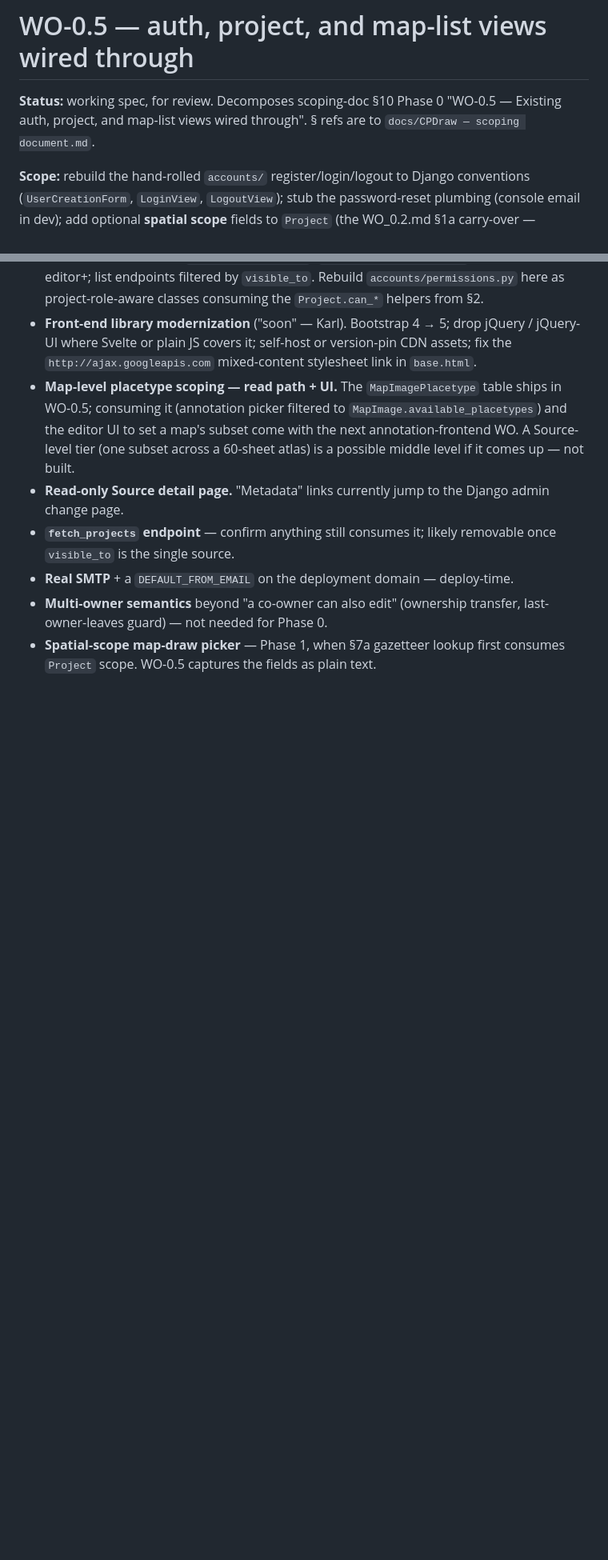
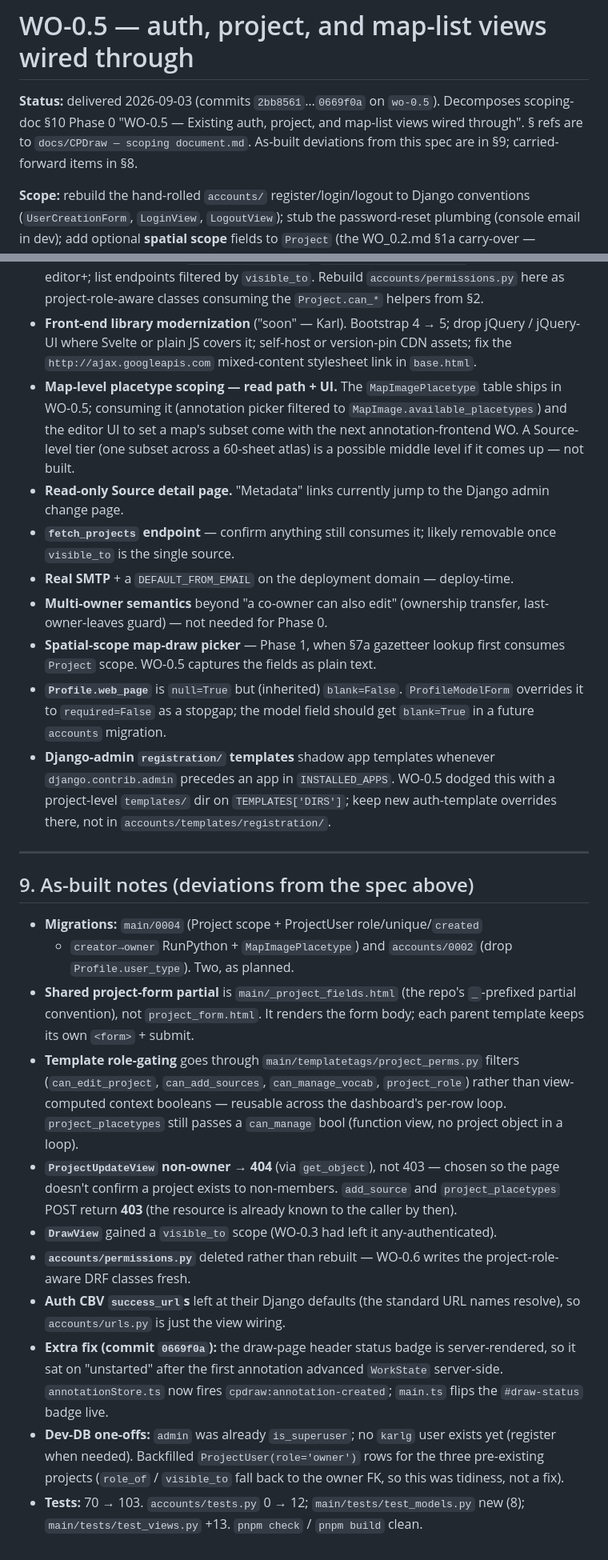
Before and after one commit to kgeographer/cpdraw, a Markdown page: docs/WO_0.5.md, 2 parts joined by grey strips. Shown at 80% size. Drawn GitHub-style; blank space fills up the shorter version.

```diff
--- a/docs/WO_0.5.md
+++ b/docs/WO_0.5.md
@@ -1,8 +1,9 @@
 # WO-0.5 — auth, project, and map-list views wired through
 
-**Status:** working spec, for review. Decomposes scoping-doc §10 Phase 0 "WO-0.5 —
-Existing auth, project, and map-list views wired through". § refs are to
-`docs/CPDraw — scoping document.md`.
+**Status:** delivered 2026-09-03 (commits `2bb8561`…`0669f0a` on `wo-0.5`).
+Decomposes scoping-doc §10 Phase 0 "WO-0.5 — Existing auth, project, and map-list
+views wired through". § refs are to `docs/CPDraw — scoping document.md`.
+As-built deviations from this spec are in §9; carried-forward items in §8.
 
 **Scope:** rebuild the hand-rolled `accounts/` register/login/logout to Django
 conventions (`UserCreationForm`, `LoginView`, `LogoutView`); stub the
@@ -443,3 +444,45 @@ draw` path is navigable end to end with working back-links. The Braga demo path
   transfer, last-owner-leaves guard) — not needed for Phase 0.
 - **Spatial-scope map-draw picker** — Phase 1, when §7a gazetteer lookup first
   consumes `Project` scope. WO-0.5 captures the fields as plain text.
+- **`Profile.web_page`** is `null=True` but (inherited) `blank=False`.
+  `ProfileModelForm` overrides it to `required=False` as a stopgap; the model
+  field should get `blank=True` in a future `accounts` migration.
+- **Django-admin `registration/` templates** shadow app templates whenever
+  `django.contrib.admin` precedes an app in `INSTALLED_APPS`. WO-0.5 dodged this
+  with a project-level `templates/` dir on `TEMPLATES['DIRS']`; keep new
+  auth-template overrides there, not in `accounts/templates/registration/`.
+
+---
+
+## 9. As-built notes (deviations from the spec above)
+
+- **Migrations:** `main/0004` (Project scope + ProjectUser role/unique/`created`
+  + `creator→owner` RunPython + `MapImagePlacetype`) and
+  `accounts/0002` (drop `Profile.user_type`). Two, as planned.
+- **Shared project-form partial** is `main/_project_fields.html` (the repo's
+  `_`-prefixed partial convention), not `project_form.html`. It renders the form
+  body; each parent template keeps its own `<form>` + submit.
+- **Template role-gating** goes through `main/templatetags/project_perms.py`
+  filters (`can_edit_project`, `can_add_sources`, `can_manage_vocab`,
+  `project_role`) rather than view-computed context booleans — reusable across
+  the dashboard's per-row loop. `project_placetypes` still passes a `can_manage`
+  bool (function view, no project object in a loop).
+- **`ProjectUpdateView` non-owner → 404** (via `get_object`), not 403 — chosen so
+  the page doesn't confirm a project exists to non-members. `add_source` and
+  `project_placetypes` POST return **403** (the resource is already known to the
+  caller by then).
+- **`DrawView`** gained a `visible_to` scope (WO-0.3 had left it any-authenticated).
+- **`accounts/permissions.py`** deleted rather than rebuilt — WO-0.6 writes the
+  project-role-aware DRF classes fresh.
+- **Auth CBV `success_url`s** left at their Django defaults (the standard URL
+  names resolve), so `accounts/urls.py` is just the view wiring.
+- **Extra fix (commit `0669f0a`):** the draw-page header status badge is
+  server-rendered, so it sat on "unstarted" after the first annotation advanced
+  `WorkState` server-side. `annotationStore.ts` now fires
+  `cpdraw:annotation-created`; `main.ts` flips the `#draw-status` badge live.
+- **Dev-DB one-offs:** `admin` was already `is_superuser`; no `karlg` user exists
+  yet (register when needed). Backfilled `ProjectUser(role='owner')` rows for the
+  three pre-existing projects (`role_of` / `visible_to` fall back to the owner FK,
+  so this was tidiness, not a fix).
+- **Tests:** 70 → 103. `accounts/tests.py` 0 → 12; `main/tests/test_models.py`
+  new (8); `main/tests/test_views.py` +13. `pnpm check` / `pnpm build` clean.
```
Also changed, not shown: CLAUDE.md (+32 -5 lines).
